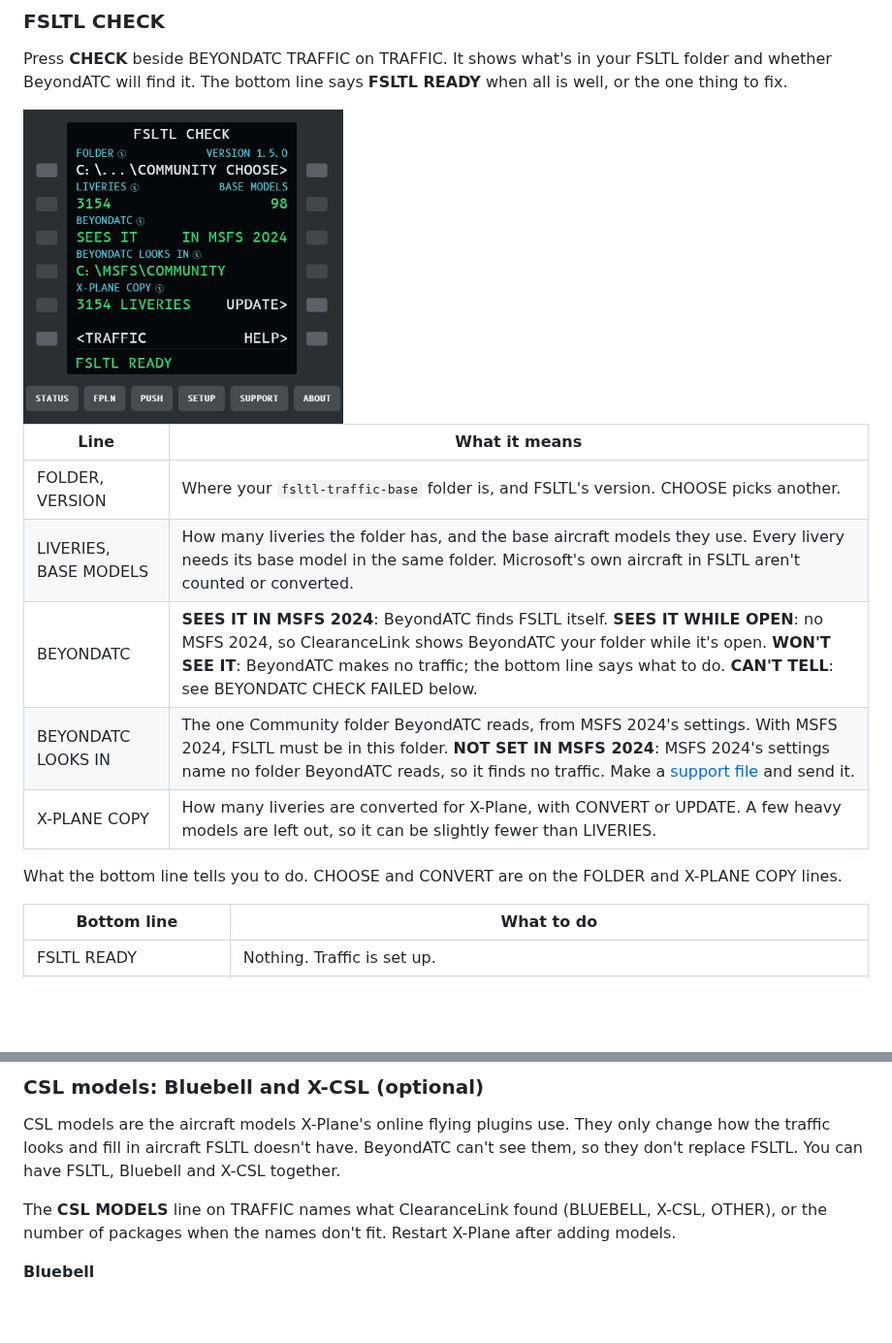
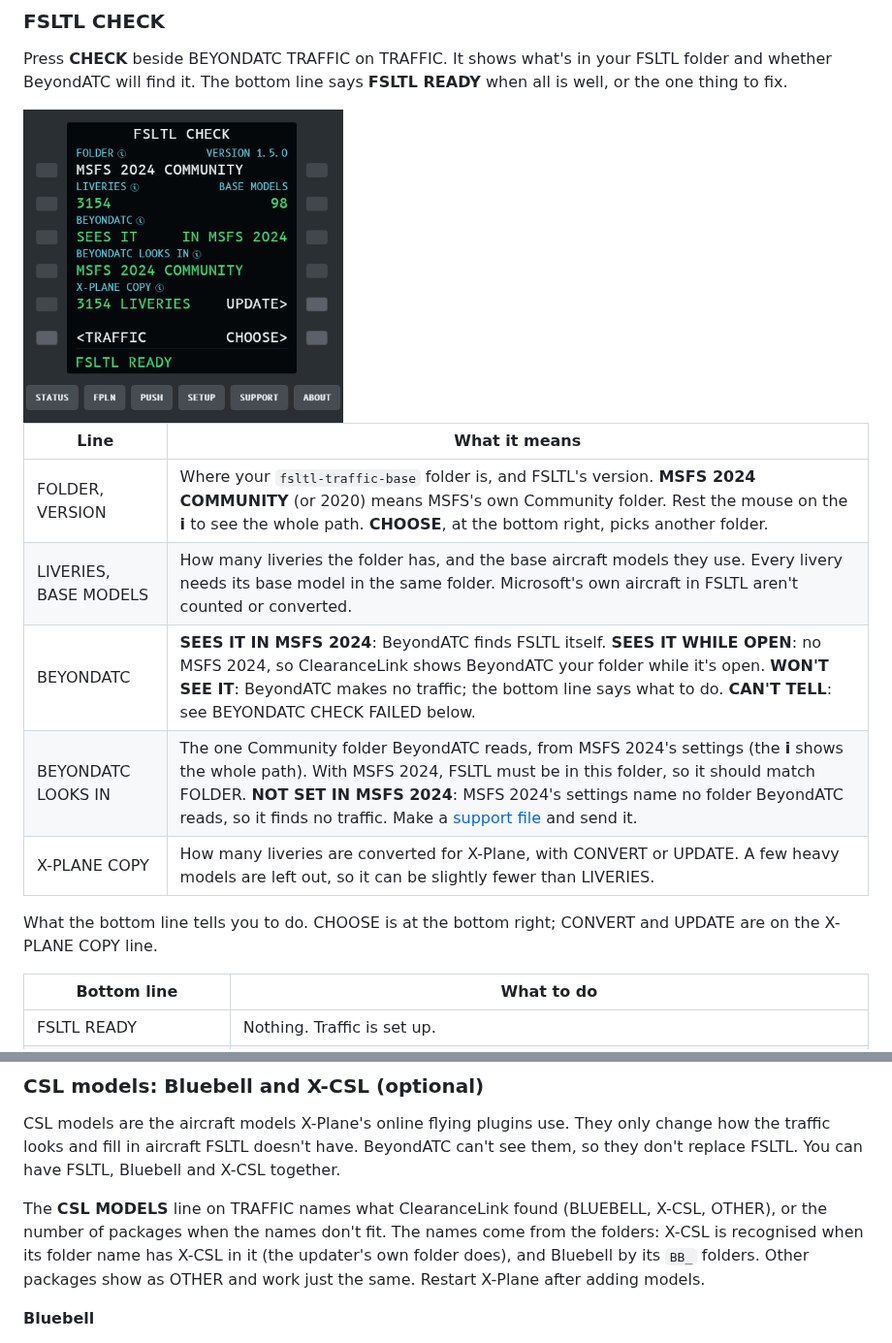
Before and after one commit to Nodeblue/ClearanceLink, a Markdown page: docs/help.md, 2 parts joined by grey strips. Shown at 97% size. Drawn GitHub-style; pictures changed too: docs/images/panel-fsltl-flying.png; blank space fills up the shorter version.

```diff
--- a/docs/help.md
+++ b/docs/help.md
@@ -197,13 +197,13 @@ find it. The bottom line says **FSLTL READY** when all is well, or the one thing
 
 | Line | What it means |
 |---|---|
-| FOLDER, VERSION | Where your `fsltl-traffic-base` folder is, and FSLTL's version. CHOOSE picks another. |
+| FOLDER, VERSION | Where your `fsltl-traffic-base` folder is, and FSLTL's version. **MSFS 2024 COMMUNITY** (or 2020) means MSFS's own Community folder. Rest the mouse on the **i** to see the whole path. **CHOOSE**, at the bottom right, picks another folder. |
 | LIVERIES, BASE MODELS | How many liveries the folder has, and the base aircraft models they use. Every livery needs its base model in the same folder. Microsoft's own aircraft in FSLTL aren't counted or converted. |
 | BEYONDATC | **SEES IT IN MSFS 2024**: BeyondATC finds FSLTL itself. **SEES IT WHILE OPEN**: no MSFS 2024, so ClearanceLink shows BeyondATC your folder while it's open. **WON'T SEE IT**: BeyondATC makes no traffic; the bottom line says what to do. **CAN'T TELL**: see BEYONDATC CHECK FAILED below. |
-| BEYONDATC LOOKS IN | The one Community folder BeyondATC reads, from MSFS 2024's settings. With MSFS 2024, FSLTL must be in this folder. **NOT SET IN MSFS 2024**: MSFS 2024's settings name no folder BeyondATC reads, so it finds no traffic. Make a [support file](#getting-help) and send it. |
+| BEYONDATC LOOKS IN | The one Community folder BeyondATC reads, from MSFS 2024's settings (the **i** shows the whole path). With MSFS 2024, FSLTL must be in this folder, so it should match FOLDER. **NOT SET IN MSFS 2024**: MSFS 2024's settings name no folder BeyondATC reads, so it finds no traffic. Make a [support file](#getting-help) and send it. |
 | X-PLANE COPY | How many liveries are converted for X-Plane, with CONVERT or UPDATE. A few heavy models are left out, so it can be slightly fewer than LIVERIES. |
 
-What the bottom line tells you to do. CHOOSE and CONVERT are on the FOLDER and X-PLANE COPY lines.
+What the bottom line tells you to do. CHOOSE is at the bottom right; CONVERT and UPDATE are on the X-PLANE COPY line.
 
 | Bottom line | What to do |
 |---|---|
@@ -230,7 +230,7 @@ fill in aircraft FSLTL doesn't have. BeyondATC can't see them, so they don't rep
 Bluebell and X-CSL together.
 
 The **CSL MODELS** line on TRAFFIC names what ClearanceLink found (BLUEBELL, X-CSL, OTHER), or the number of packages
-when the names don't fit. Restart X-Plane after adding models.
+when the names don't fit. The names come from the folders: X-CSL is recognised when its folder name has X-CSL in it (the updater's own folder does), and Bluebell by its `BB_` folders. Other packages show as OTHER and work just the same. Restart X-Plane after adding models.
 
 **Bluebell**
 1. Download the **Bluebell OBJ8 CSL packages** from the X-Plane.org forums:
```
Also changed, not shown: docs/STATUS.md (+1 -1 lines), docs/images/panel-fsltl.png, 2 other files.
